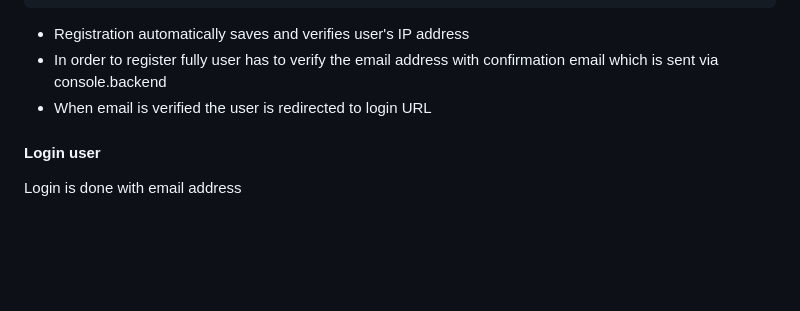
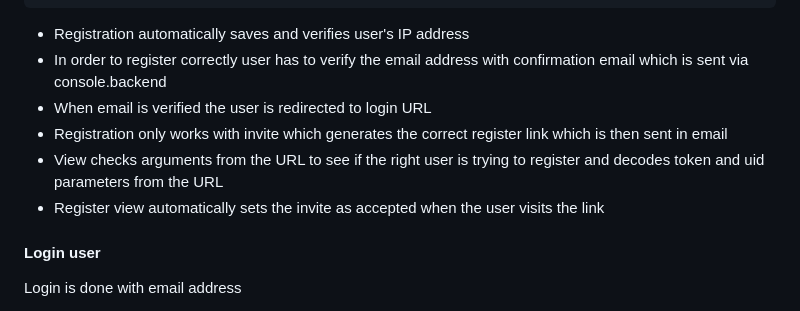
Before and after one commit to NemanjaNecke/SaaS-backend-API, a Markdown page: README.md, the part around the change printed below. Rendered like a GitHub page; blank space fills up the shorter version.

````diff
--- a/README.md
+++ b/README.md
@@ -55,8 +109,11 @@ or
 ```
 
 * Registration automatically saves and verifies user's IP address
-* In order to register fully user has to verify the email address with confirmation email which is sent via console.backend
+* In order to register correctly user has to verify the email address with confirmation email which is sent via console.backend
 * When email is verified the user is redirected to login URL
+* Registration only works with invite which generates the correct register link which is then sent in email
+* View checks arguments from the URL to see if the right user is trying to register and decodes token and uid parameters from the URL
+* Register view automatically sets the invite as accepted when the user visits the link
 
 #### Login user
 
````
Also changed, not shown: other parts of README.md (+57 -3 lines), image/README/1671110864859.png (added), image/README/1671111401324.png (added), image/README/1671111700897.png (added).
